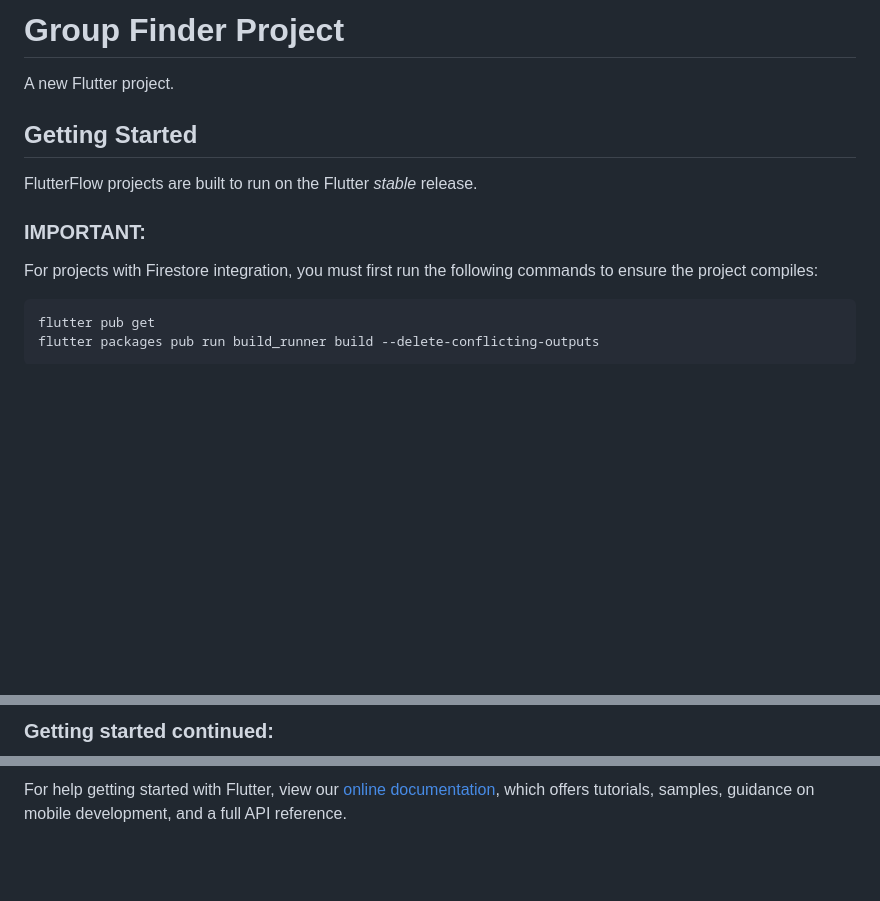
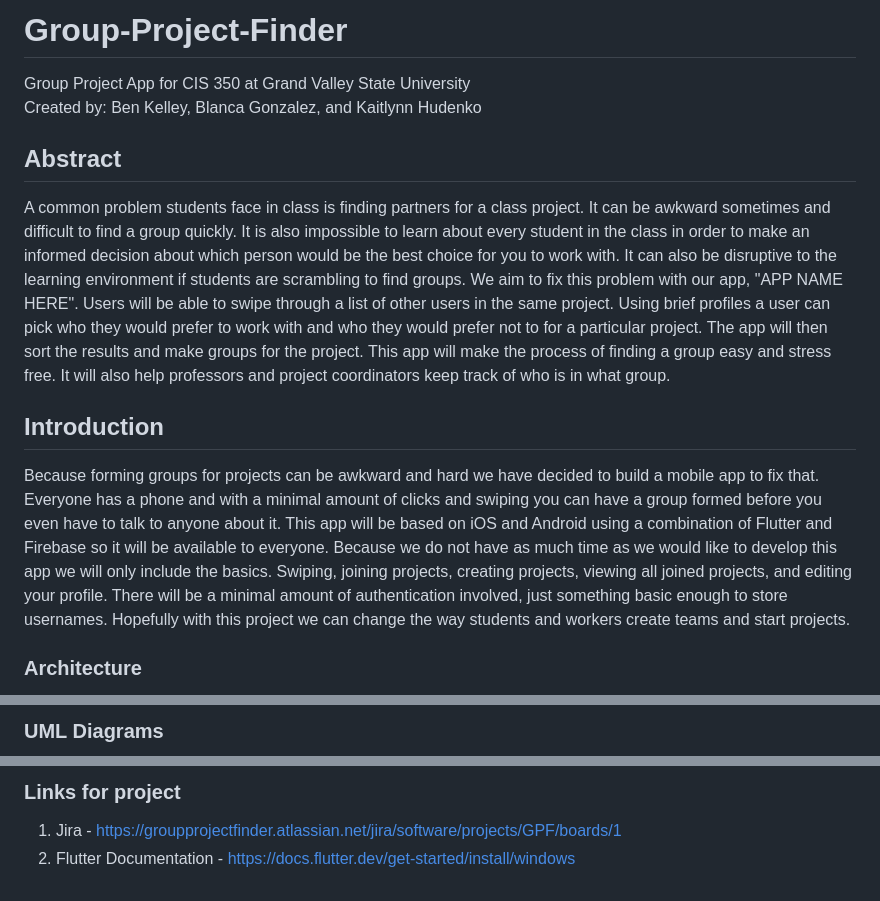
Before and after one commit to bkelley361/Group-Project-Finder, a Markdown page: README.md, 3 parts joined by grey strips. Rendered like a GitHub page; blank space fills up the shorter version.

````diff
--- a/README.md
+++ b/README.md
@@ -1,17 +1,15 @@
-# Group Finder Project
+# Group-Project-Finder
 
-A new Flutter project.
+Group Project App for CIS 350 at Grand Valley State University
+<br>Created by: Ben Kelley, Blanca Gonzalez, and Kaitlynn Hudenko</br>
 
-## Getting Started
+## Abstract
 
-FlutterFlow projects are built to run on the Flutter _stable_ release.
+A common problem students face in class is finding partners for a class project. It can be awkward sometimes and difficult to find a group quickly. It is also impossible to learn about every student in the class in order to make an informed decision about which person would be the best choice for you to work with. It can also be disruptive to the learning environment if students are scrambling to find groups. We aim to fix this problem with our app, "APP NAME HERE". Users will be able to swipe through a list of other users in the same project. Using brief profiles a user can pick who they would prefer to work with and who they would prefer not to for a particular project. The app will then sort the results and make groups for the project. This app will make the process of finding a group easy and stress free. It will also help professors and project coordinators keep track of who is in what group.
 
-### IMPORTANT:
+## Introduction
 
-For projects with Firestore integration, you must first run the following commands to ensure the project compiles:
+Because forming groups for projects can be awkward and hard we have decided to build a mobile app to fix that. Everyone has a phone and with a minimal amount of clicks and swiping you can have a group formed before you even have to talk to anyone about it. This app will be based on iOS and Android using a combination of Flutter and Firebase so it will be available to everyone. Because we do not have as much time as we would like to develop this app we will only include the basics. Swiping, joining projects, creating projects, viewing all joined projects, and editing your profile. There will be a minimal amount of authentication involved, just something basic enough to store usernames. Hopefully with this project we can change the way students and workers create teams and start projects.
 
-```
-flutter pub get
-flutter packages pub run build_runner build --delete-conflicting-outputs
-```
+### Architecture
 
@@ -19,3 +17,3 @@ This command creates the generated files that parse each Record from Firestore i
 
-### Getting started continued:
+### UML Diagrams
 
@@ -31,4 +27,5 @@ A few resources to get you started if this is your first Flutter project:
 
-For help getting started with Flutter, view our
-[online documentation](https://flutter.dev/docs), which offers tutorials,
-samples, guidance on mobile development, and a full API reference.
+### Links for project
+
+1. Jira - https://groupprojectfinder.atlassian.net/jira/software/projects/GPF/boards/1
+2. Flutter Documentation - https://docs.flutter.dev/get-started/install/windows
````
Also changed, not shown: other parts of README.md (+6 -8 lines), assets/images/class-diagram.png (added), assets/images/sequence-diagram.png (added), assets/images/user-diagram.png (added), 4 other files.
